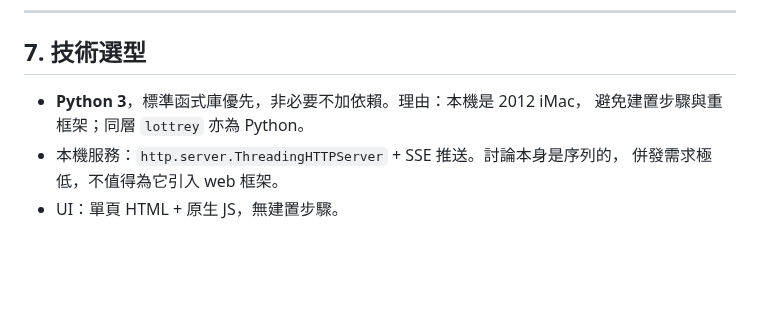
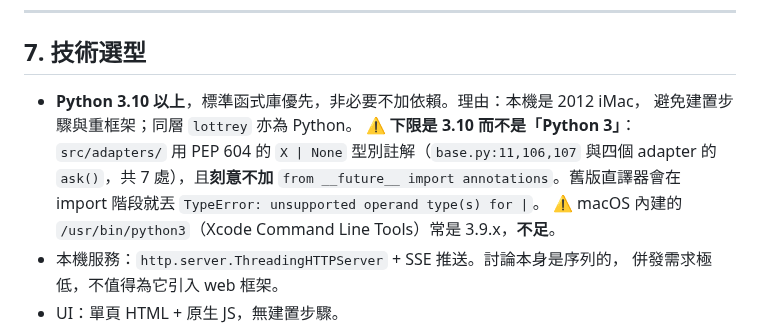
Before and after one commit to franky5440-afk/council, a Markdown page: SPEC.md, the part around the change. Rendered like a GitHub page; blank space fills up the shorter version.

```diff
--- a/SPEC.md
+++ b/SPEC.md
@@ -432,8 +432,13 @@ websearch 正常呼叫，而檔案讀取工具**根本沒有被掛載**（模型
 
 ## 7. 技術選型
 
-- **Python 3**，標準函式庫優先，非必要不加依賴。理由：本機是 2012 iMac，
+- **Python 3.10 以上**，標準函式庫優先，非必要不加依賴。理由：本機是 2012 iMac，
   避免建置步驟與重框架；同層 `lottrey` 亦為 Python。
+  ⚠️ **下限是 3.10 而不是「Python 3」**：`src/adapters/` 用 PEP 604 的 `X | None`
+  型別註解（`base.py:11,106,107` 與四個 adapter 的 `ask()`，共 7 處），且**刻意不加**
+  `from __future__ import annotations`。舊版直譯器會在 import 階段就丟
+  `TypeError: unsupported operand type(s) for |`。
+  ⚠️ macOS 內建的 `/usr/bin/python3`（Xcode Command Line Tools）常是 3.9.x，**不足**。
 - 本機服務：`http.server.ThreadingHTTPServer` + SSE 推送。討論本身是序列的，
   併發需求極低，不值得為它引入 web 框架。
 - UI：單頁 HTML + 原生 JS，無建置步驟。
```
Also changed, not shown: README.md (+25 -1 lines).
